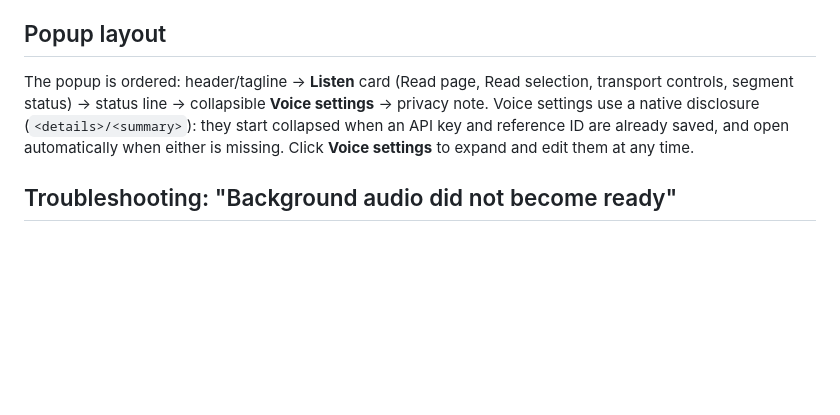
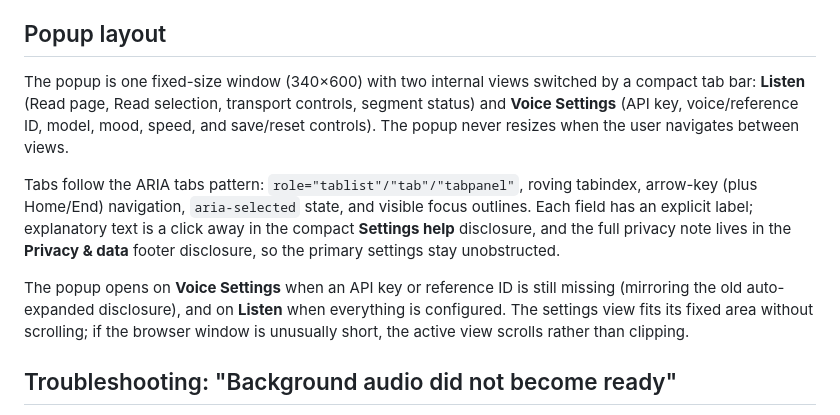
Before and after one commit to ecarlisle/ishmael-browser-extension, a Markdown page: README.md, the part around the change. Rendered like a GitHub page; blank space fills up the shorter version.

Commit message:
Document the popup's two-view layout

```diff
--- a/README.md
+++ b/README.md
@@ -204,12 +204,24 @@ handshake.
 
 ## Popup layout
 
-The popup is ordered: header/tagline → **Listen** card (Read page, Read
-selection, transport controls, segment status) → status line → collapsible
-**Voice settings** → privacy note. Voice settings use a native disclosure
-(`<details>/<summary>`): they start collapsed when an API key and reference ID
-are already saved, and open automatically when either is missing. Click
-**Voice settings** to expand and edit them at any time.
+The popup is one fixed-size window (340×600) with two internal views switched
+by a compact tab bar: **Listen** (Read page, Read selection, transport
+controls, segment status) and **Voice Settings** (API key, voice/reference ID,
+model, mood, speed, and save/reset controls). The popup never resizes when the
+user navigates between views.
+
+Tabs follow the ARIA tabs pattern: `role="tablist"/"tab"/"tabpanel"`, roving
+tabindex, arrow-key (plus Home/End) navigation, `aria-selected` state, and
+visible focus outlines. Each field has an explicit label; explanatory text is
+a click away in the compact **Settings help** disclosure, and the full privacy
+note lives in the **Privacy & data** footer disclosure, so the primary
+settings stay unobstructed.
+
+The popup opens on **Voice Settings** when an API key or reference ID is
+still missing (mirroring the old auto-expanded disclosure), and on **Listen**
+when everything is configured. The settings view fits its fixed area without
+scrolling; if the browser window is unusually short, the active view scrolls
+rather than clipping.
 
 ## Troubleshooting: "Background audio did not become ready"
 
```
